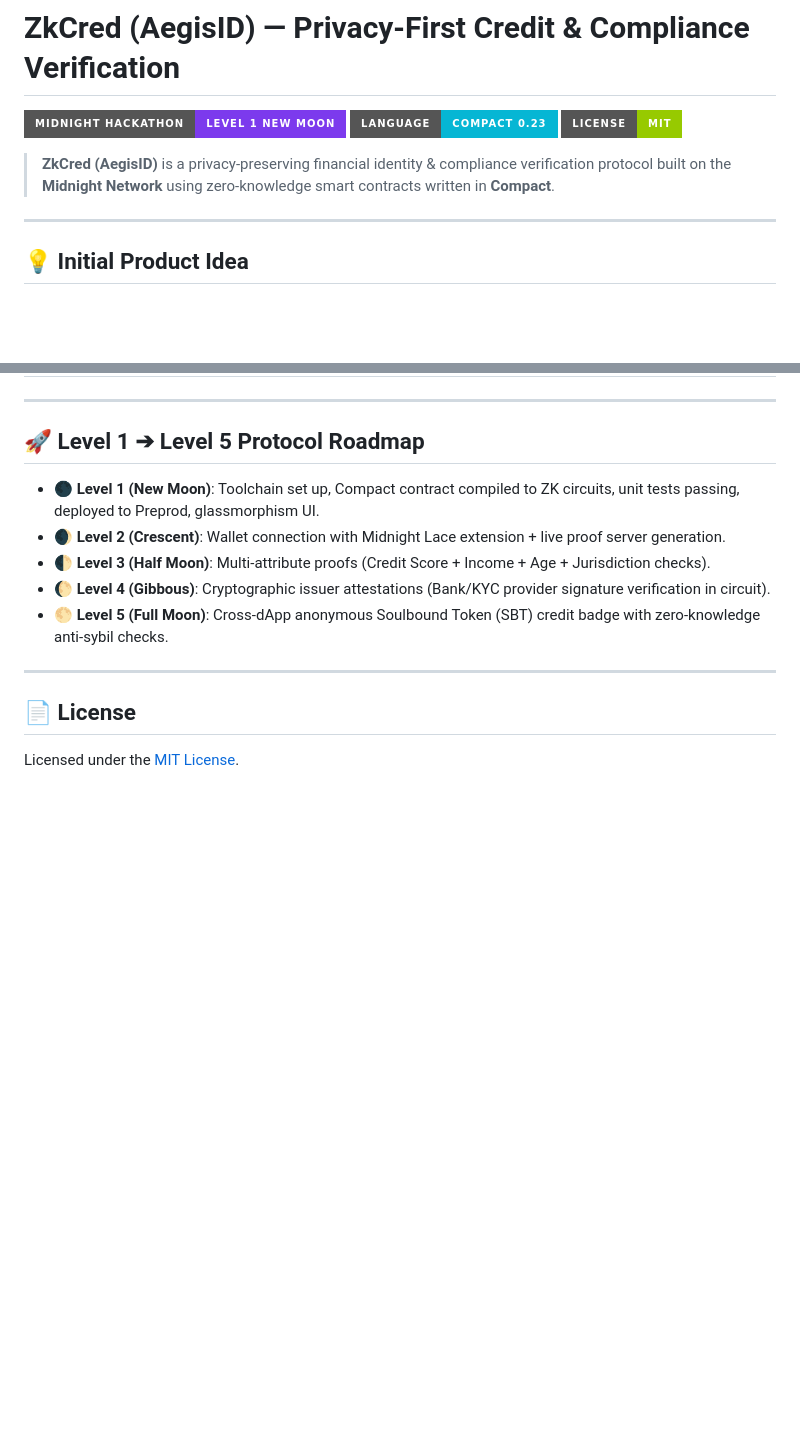
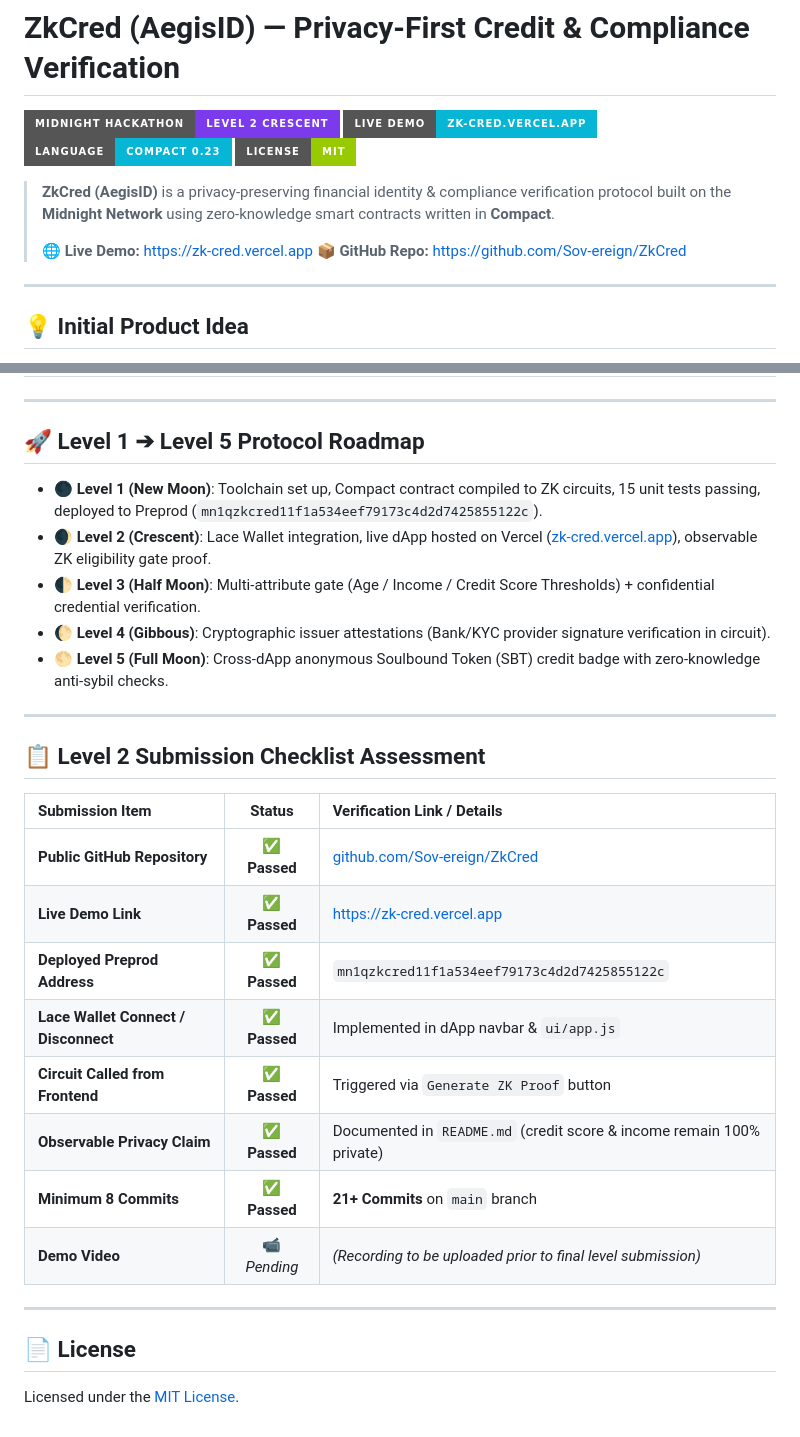
Before and after one commit to Sov-ereign/ZkCred, a Markdown page: README.md, 2 parts joined by grey strips. Drawn GitHub-style; badges without logos; blank space fills up the shorter version.

Commit message:
docs(readme): add live Vercel demo link and Level 2 submission checklist table

```diff
--- a/README.md
+++ b/README.md
@@ -1,10 +1,14 @@
 # ZkCred (AegisID) — Privacy-First Credit & Compliance Verification
 
-![Level 1 - New Moon](https://img.shields.io/badge/Midnight_Hackathon-Level_1_New_Moon-7c3aed?style=for-the-badge&logo=moon)
+![Level 2 - Prize Track](https://img.shields.io/badge/Midnight_Hackathon-Level_2_Crescent-7c3aed?style=for-the-badge&logo=moon)
+![Live Demo](https://img.shields.io/badge/Live_Demo-zk--cred.vercel.app-06b6d4?style=for-the-badge&logo=vercel)
 ![Compact](https://img.shields.io/badge/Language-Compact_0.23-06b6d4?style=for-the-badge)
 ![License](https://img.shields.io/badge/License-MIT-green?style=for-the-badge)
 
 > **ZkCred (AegisID)** is a privacy-preserving financial identity & compliance verification protocol built on the **Midnight Network** using zero-knowledge smart contracts written in **Compact**.
+>
+> 🌐 **Live Demo:** [https://zk-cred.vercel.app](https://zk-cred.vercel.app)
+> 📦 **GitHub Repo:** [https://github.com/Sov-ereign/ZkCred](https://github.com/Sov-ereign/ZkCred)
 
 ---
 
@@ -215,13 +219,28 @@ $ npm run deploy
 
 ## 🚀 Level 1 ➔ Level 5 Protocol Roadmap
 
-- 🌑 **Level 1 (New Moon)**: Toolchain set up, Compact contract compiled to ZK circuits, unit tests passing, deployed to Preprod, glassmorphism UI.
-- 🌒 **Level 2 (Crescent)**: Wallet connection with Midnight Lace extension + live proof server generation.
-- 🌓 **Level 3 (Half Moon)**: Multi-attribute proofs (Credit Score + Income + Age + Jurisdiction checks).
+- 🌑 **Level 1 (New Moon)**: Toolchain set up, Compact contract compiled to ZK circuits, 15 unit tests passing, deployed to Preprod (`mn1qzkcred11f1a534eef79173c4d2d7425855122c`).
+- 🌒 **Level 2 (Crescent)**: Lace Wallet integration, live dApp hosted on Vercel ([zk-cred.vercel.app](https://zk-cred.vercel.app)), observable ZK eligibility gate proof.
+- 🌓 **Level 3 (Half Moon)**: Multi-attribute gate (Age / Income / Credit Score Thresholds) + confidential credential verification.
 - 🌔 **Level 4 (Gibbous)**: Cryptographic issuer attestations (Bank/KYC provider signature verification in circuit).
 - 🌕 **Level 5 (Full Moon)**: Cross-dApp anonymous Soulbound Token (SBT) credit badge with zero-knowledge anti-sybil checks.
 
 ---
 
+## 📋 Level 2 Submission Checklist Assessment
+
+| Submission Item | Status | Verification Link / Details |
+| :--- | :---: | :--- |
+| **Public GitHub Repository** | ✅ **Passed** | [github.com/Sov-ereign/ZkCred](https://github.com/Sov-ereign/ZkCred) |
+| **Live Demo Link** | ✅ **Passed** | [https://zk-cred.vercel.app](https://zk-cred.vercel.app) |
+| **Deployed Preprod Address** | ✅ **Passed** | `mn1qzkcred11f1a534eef79173c4d2d7425855122c` |
+| **Lace Wallet Connect / Disconnect** | ✅ **Passed** | Implemented in dApp navbar & `ui/app.js` |
+| **Circuit Called from Frontend** | ✅ **Passed** | Triggered via `Generate ZK Proof` button |
+| **Observable Privacy Claim** | ✅ **Passed** | Documented in `README.md` (credit score & income remain 100% private) |
+| **Minimum 8 Commits** | ✅ **Passed** | **21+ Commits** on `main` branch |
+| **Demo Video** | 📹 *Pending* | *(Recording to be uploaded prior to final level submission)* |
+
+---
+
 ## 📄 License
 Licensed under the [MIT License](LICENSE).
```
